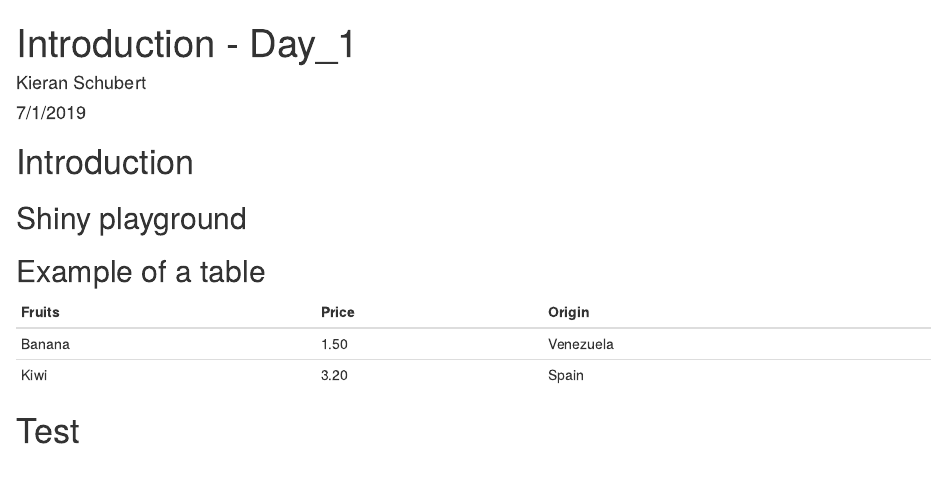
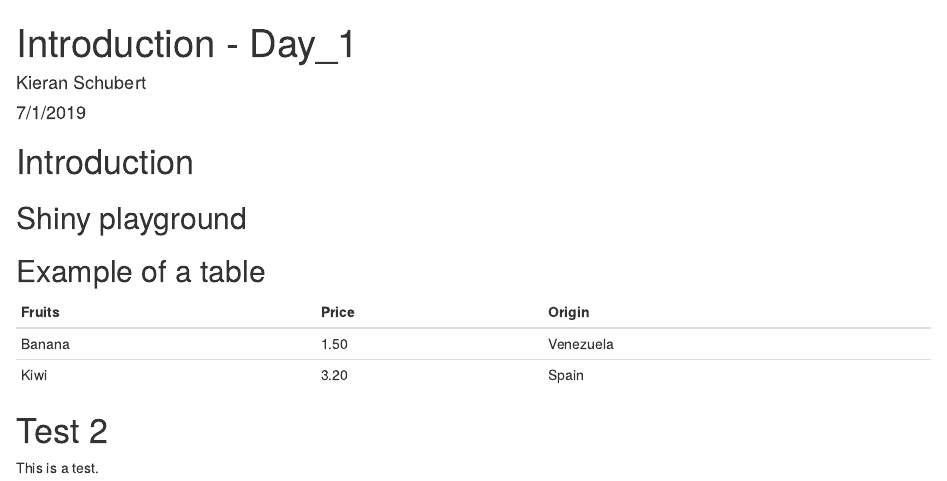
Before and after one commit to K-Schubert/R_Programming_For_Data_Science, an R Markdown document (Introduction.Rmd): the page in a window 1100 px wide, from its top. Rendered offline with R 4.5, knitr and Pandoc, with nearby package versions.

Commit message:
Update Introduction.Rmd
Test commit

````diff
--- a/Introduction.Rmd
+++ b/Introduction.Rmd
@@ -29,7 +29,10 @@ Fruits | Price | Origin
 Banana | 1.50 | Venezuela
 Kiwi | 3.20 | Spain
 
-# Test
+# Test 2
+
+This is a test.
+
 ```{r echo=T}
 
 ```
````
